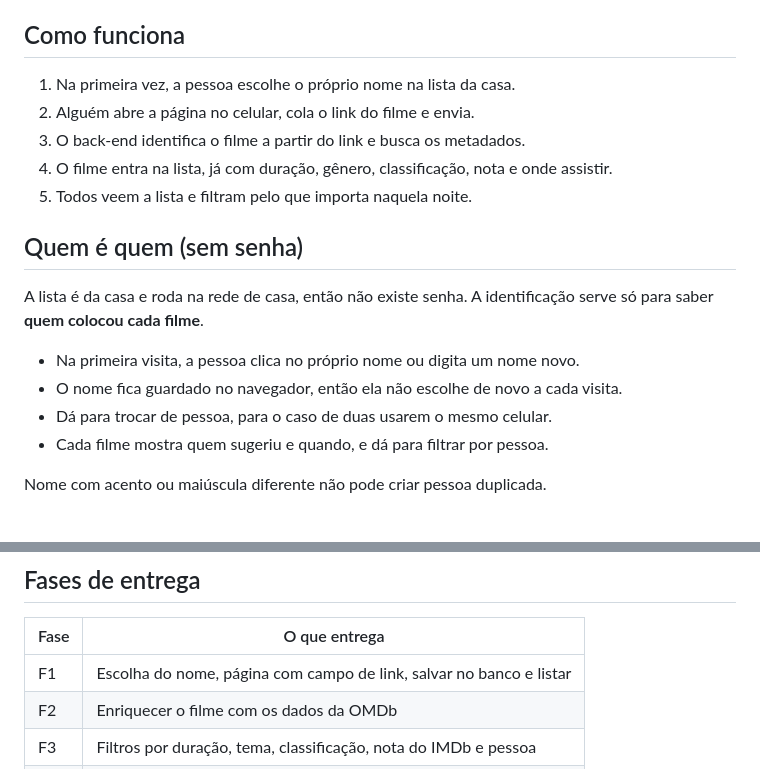
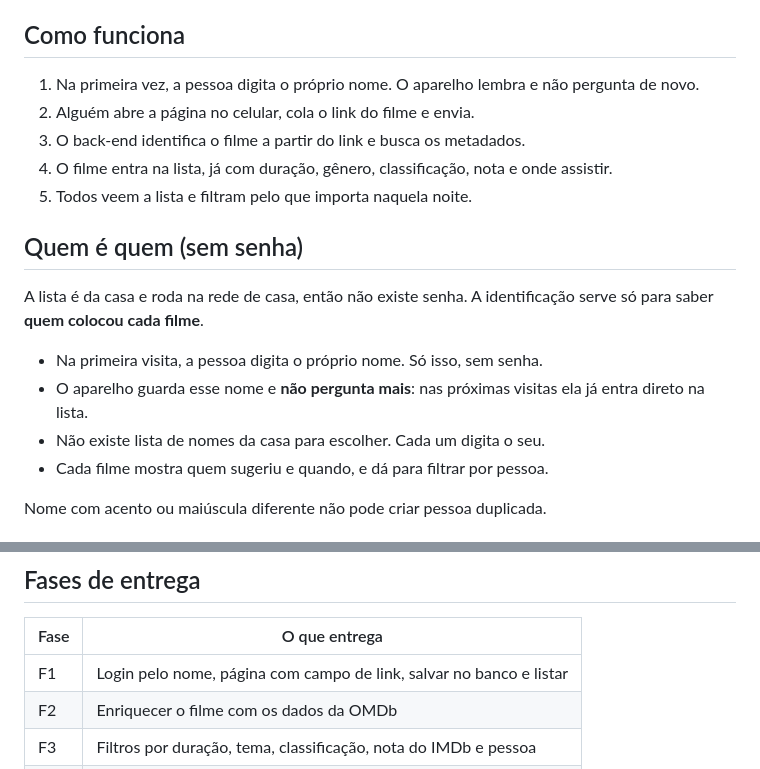
Before and after one commit to Leosurname/filmes, a Markdown page: plan.md, 2 parts joined by grey strips. Rendered like a GitHub page.

Commit message:
Trocar a lista de nomes da casa por login digitado
O aparelho guarda o nome na primeira visita e nao pergunta mais.
Nao existe lista de nomes para escolher: cada um digita o seu.

Ajuste pedido no comentario do PR #29.

Co-Authored-By: Claude Opus 5 <noreply@anthropic.com>
Claude-Session: https://claude.ai/code/session_018CWXZZS5XsU2oh75W1SCc4

```diff
--- a/plan.md
+++ b/plan.md
@@ -19,7 +19,7 @@ descobre sozinho os dados do filme e organiza tudo por:
 
 ## Como funciona
 
-1. Na primeira vez, a pessoa escolhe o próprio nome na lista da casa.
+1. Na primeira vez, a pessoa digita o próprio nome. O aparelho lembra e não pergunta de novo.
 2. Alguém abre a página no celular, cola o link do filme e envia.
 3. O back-end identifica o filme a partir do link e busca os metadados.
 4. O filme entra na lista, já com duração, gênero, classificação, nota e onde assistir.
@@ -30,9 +30,10 @@ descobre sozinho os dados do filme e organiza tudo por:
 A lista é da casa e roda na rede de casa, então não existe senha. A identificação
 serve só para saber **quem colocou cada filme**.
 
-- Na primeira visita, a pessoa clica no próprio nome ou digita um nome novo.
-- O nome fica guardado no navegador, então ela não escolhe de novo a cada visita.
-- Dá para trocar de pessoa, para o caso de duas usarem o mesmo celular.
+- Na primeira visita, a pessoa digita o próprio nome. Só isso, sem senha.
+- O aparelho guarda esse nome e **não pergunta mais**: nas próximas visitas ela
+  já entra direto na lista.
+- Não existe lista de nomes da casa para escolher. Cada um digita o seu.
 - Cada filme mostra quem sugeriu e quando, e dá para filtrar por pessoa.
 
 Nome com acento ou maiúscula diferente não pode criar pessoa duplicada.
@@ -123,7 +124,7 @@ filmes/
 
 | Fase | O que entrega |
 |---|---|
-| F1 | Escolha do nome, página com campo de link, salvar no banco e listar |
+| F1 | Login pelo nome, página com campo de link, salvar no banco e listar |
 | F2 | Enriquecer o filme com os dados da OMDb |
 | F3 | Filtros por duração, tema, classificação, nota do IMDb e pessoa |
 | F4 | "Onde assistir" via TMDB |
```
